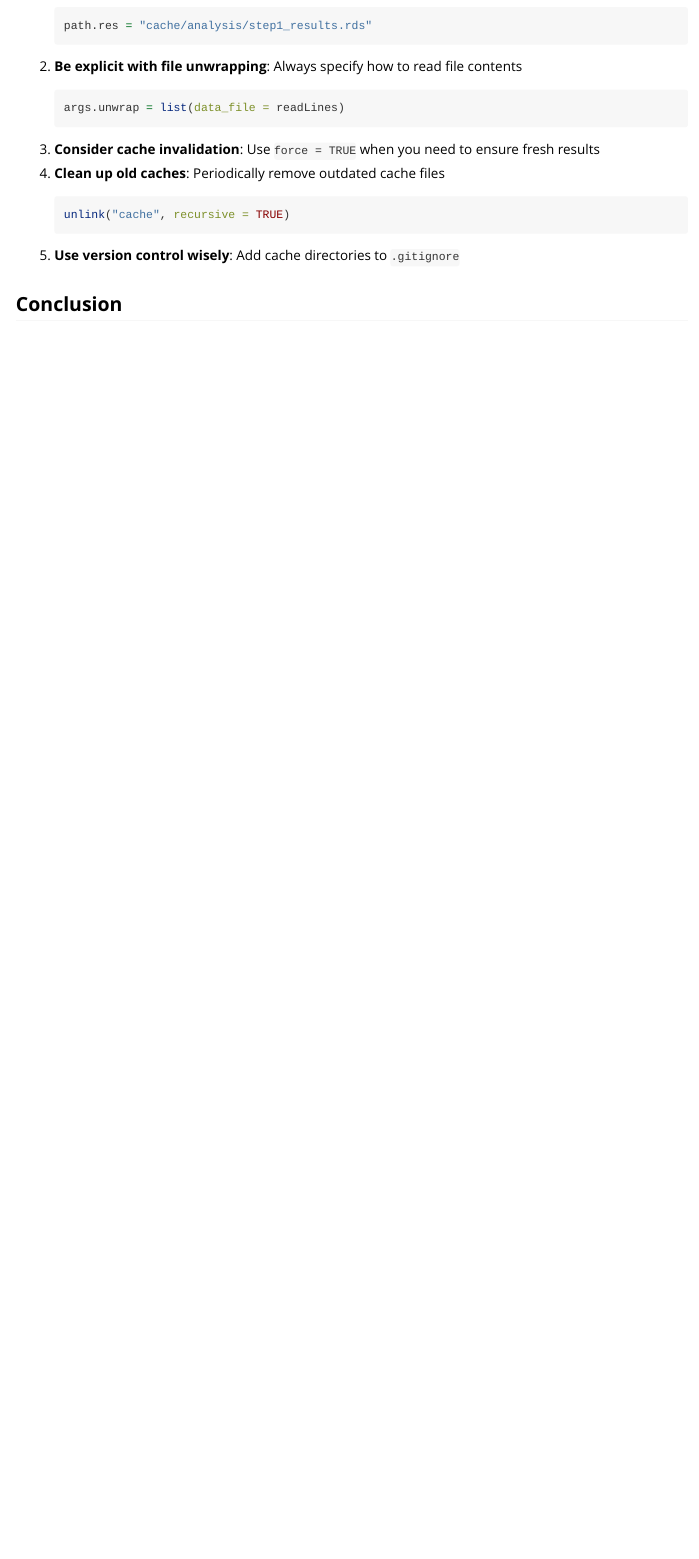
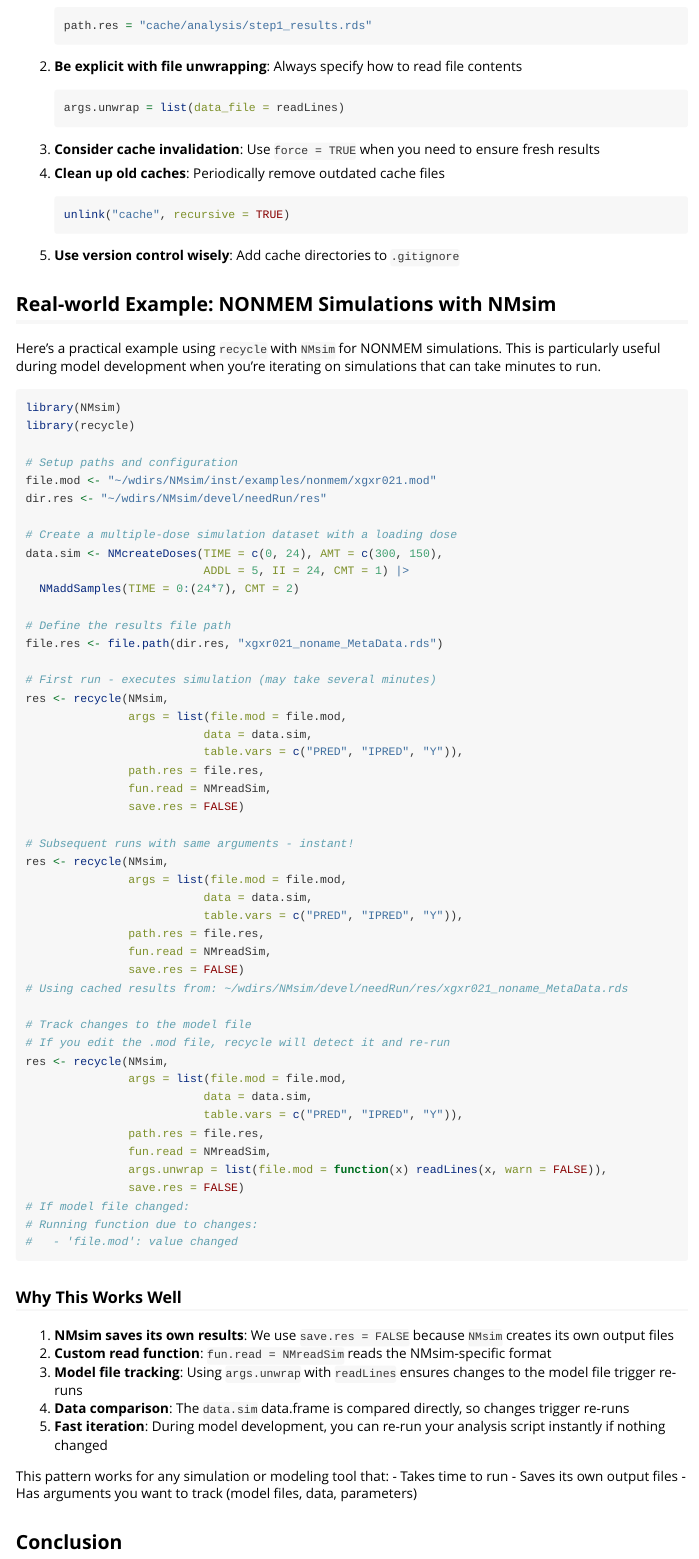
Before and after one commit to philipdelff/recycle, an R Markdown document (vignettes/recycle-intro.Rmd): the page in a window 1100 px wide, from 5260 px down. Rendered offline with R 4.5, knitr and Pandoc, with nearby package versions.

Commit message:
examples with NMsim

````diff
--- a/vignettes/recycle-intro.Rmd
+++ b/vignettes/recycle-intro.Rmd
@@ -302,6 +302,73 @@ result <- recycle(
 
 5. **Use version control wisely**: Add cache directories to `.gitignore`
 
+## Real-world Example: NONMEM Simulations with NMsim
+
+Here's a practical example using `recycle` with `NMsim` for NONMEM simulations. This is particularly useful during model development when you're iterating on simulations that can take minutes to run.
+
+```{r nmsim-example, eval=FALSE}
+library(NMsim)
+library(recycle)
+
+# Setup paths and configuration
+file.mod <- "~/wdirs/NMsim/inst/examples/nonmem/xgxr021.mod"
+dir.res <- "~/wdirs/NMsim/devel/needRun/res"
+
+# Create a multiple-dose simulation dataset with a loading dose
+data.sim <- NMcreateDoses(TIME = c(0, 24), AMT = c(300, 150),
+                          ADDL = 5, II = 24, CMT = 1) |>
+  NMaddSamples(TIME = 0:(24*7), CMT = 2)
+
+# Define the results file path
+file.res <- file.path(dir.res, "xgxr021_noname_MetaData.rds")
+
+# First run - executes simulation (may take several minutes)
+res <- recycle(NMsim,
+               args = list(file.mod = file.mod,
+                          data = data.sim,
+                          table.vars = c("PRED", "IPRED", "Y")),
+               path.res = file.res,
+               fun.read = NMreadSim,
+               save.res = FALSE)
+
+# Subsequent runs with same arguments - instant!
+res <- recycle(NMsim,
+               args = list(file.mod = file.mod,
+                          data = data.sim,
+                          table.vars = c("PRED", "IPRED", "Y")),
+               path.res = file.res,
+               fun.read = NMreadSim,
+               save.res = FALSE)
+# Using cached results from: ~/wdirs/NMsim/devel/needRun/res/xgxr021_noname_MetaData.rds
+
+# Track changes to the model file
+# If you edit the .mod file, recycle will detect it and re-run
+res <- recycle(NMsim,
+               args = list(file.mod = file.mod,
+                          data = data.sim,
+                          table.vars = c("PRED", "IPRED", "Y")),
+               path.res = file.res,
+               fun.read = NMreadSim,
+               args.unwrap = list(file.mod = function(x) readLines(x, warn = FALSE)),
+               save.res = FALSE)
+# If model file changed:
+# Running function due to changes:
+#   - 'file.mod': value changed
+```
+
+### Why This Works Well
+
+1. **NMsim saves its own results**: We use `save.res = FALSE` because `NMsim` creates its own output files
+2. **Custom read function**: `fun.read = NMreadSim` reads the NMsim-specific format
+3. **Model file tracking**: Using `args.unwrap` with `readLines` ensures changes to the model file trigger re-runs
+4. **Data comparison**: The `data.sim` data.frame is compared directly, so changes trigger re-runs
+5. **Fast iteration**: During model development, you can re-run your analysis script instantly if nothing changed
+
+This pattern works for any simulation or modeling tool that:
+- Takes time to run
+- Saves its own output files
+- Has arguments you want to track (model files, data, parameters)
+
 ## Conclusion
 
 The `recycle` package provides a flexible and powerful caching solution that goes beyond simple memoization. Its key strengths are:
````
Also changed, not shown: devel/NMsim_recycle.R (added, +87 -0 lines), 2 other files.
